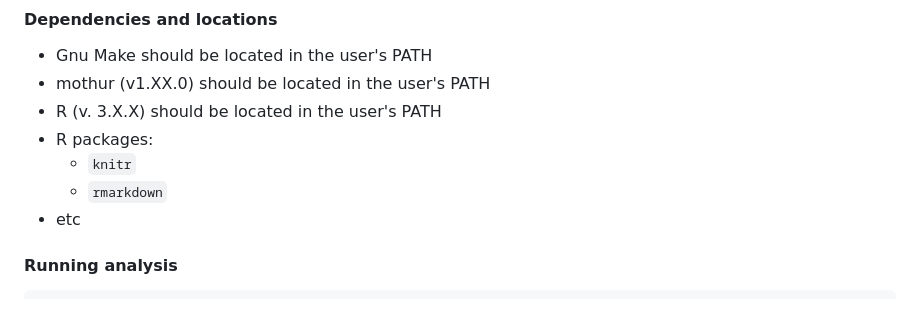
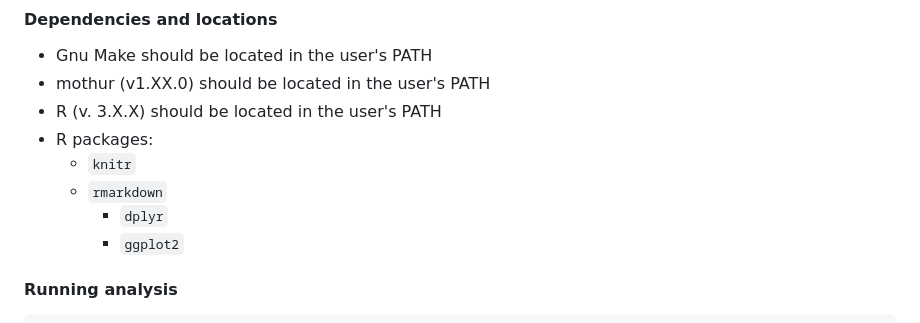
Before and after one commit to TonimaLab/Kozich_ReAnalysis_AEM_2013, a Markdown page: README.md, the part around the change. GitHub-like rendering.

Commit message:
add dependencies to README, addresses #6

```diff
--- a/README.md
+++ b/README.md
@@ -73,8 +73,8 @@ indicate that our approach can be scaled to multiplex large numbers of samples.
 * R packages:
   * `knitr`
   * `rmarkdown`
-* etc
-
+	* `dplyr`
+	* `ggplot2`
 
 #### Running analysis
 
```
